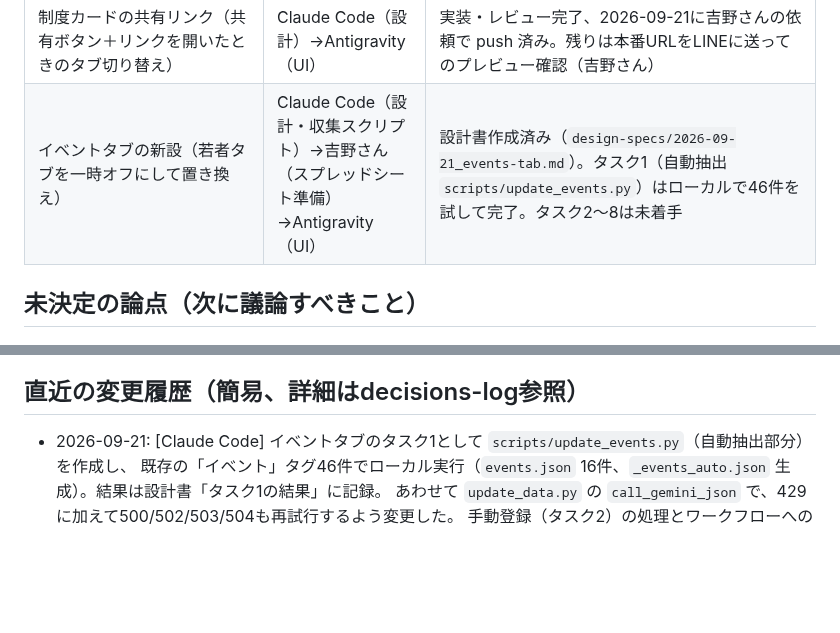
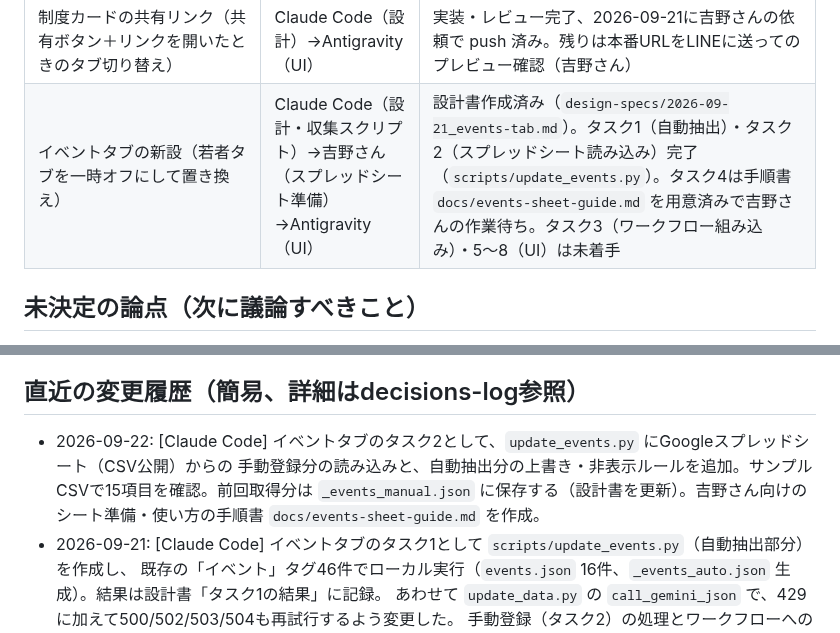
Before and after one commit to yyymkto/minamata-support-portal, a Markdown page: docs/agent-notes/CURRENT_STATUS.md, 2 parts joined by grey strips. Rendered like a GitHub page; blank space fills up the shorter version.

Commit message:
docs: イベント登録用スプレッドシートの手順書を追加し、タスク2完了を記録
Co-Authored-By: Claude Opus 5 <noreply@anthropic.com>

```diff
--- a/docs/agent-notes/CURRENT_STATUS.md
+++ b/docs/agent-notes/CURRENT_STATUS.md
@@ -83,7 +83,7 @@ minamata-support-portal
 | 「最新のお知らせ→ストック候補」検出機能の実装 | Claude | 完了（下記「未決定の論点」にCI実地確認が残る） |
 | 子育て支援制度タブの改装（制度の追加＋情報階層の整理） | Claude Code（設計・データ）→Antigravity（UI） | 進行中。設計書は`design-specs/2026-09-16_child-support-page-renovation.md`。UI（タスク4a, 4b, 5〜9、Antigravity）とデータ（タスク0b・1〜4、Claude Code）はすべて完了し、2026-09-17に吉野さんの依頼で push 済み（GitHub Pages へ自動デプロイ）。制度数39件。2026-09-17に吉野さんが本番サイトで表示を確認し「良い感じ」との評価。**完了** |
 | 制度カードの共有リンク（共有ボタン＋リンクを開いたときのタブ切り替え） | Claude Code（設計）→Antigravity（UI） | 実装・レビュー完了、2026-09-21に吉野さんの依頼で push 済み。残りは本番URLをLINEに送ってのプレビュー確認（吉野さん） |
-| イベントタブの新設（若者タブを一時オフにして置き換え） | Claude Code（設計・収集スクリプト）→吉野さん（スプレッドシート準備）→Antigravity（UI） | 設計書作成済み（`design-specs/2026-09-21_events-tab.md`）。タスク1（自動抽出 `scripts/update_events.py`）はローカルで46件を試して完了。タスク2〜8は未着手 |
+| イベントタブの新設（若者タブを一時オフにして置き換え） | Claude Code（設計・収集スクリプト）→吉野さん（スプレッドシート準備）→Antigravity（UI） | 設計書作成済み（`design-specs/2026-09-21_events-tab.md`）。タスク1（自動抽出）・タスク2（スプレッドシート読み込み）完了（`scripts/update_events.py`）。タスク4は手順書 `docs/events-sheet-guide.md` を用意済みで吉野さんの作業待ち。タスク3（ワークフロー組み込み）・5〜8（UI）は未着手 |
 
 ## 未決定の論点（次に議論すべきこと）
 
@@ -159,6 +159,9 @@ minamata-support-portal
 
 ## 直近の変更履歴（簡易、詳細はdecisions-log参照）
 
+- 2026-09-22: [Claude Code] イベントタブのタスク2として、`update_events.py` にGoogleスプレッドシート（CSV公開）からの
+  手動登録分の読み込みと、自動抽出分の上書き・非表示ルールを追加。サンプルCSVで15項目を確認。前回取得分は
+  `_events_manual.json` に保存する（設計書を更新）。吉野さん向けのシート準備・使い方の手順書 `docs/events-sheet-guide.md` を作成。
 - 2026-09-21: [Claude Code] イベントタブのタスク1として `scripts/update_events.py`（自動抽出部分）を作成し、
   既存の「イベント」タグ46件でローカル実行（`events.json` 16件、`_events_auto.json` 生成）。結果は設計書「タスク1の結果」に記録。
   あわせて `update_data.py` の `call_gemini_json` で、429に加えて500/502/503/504も再試行するよう変更した。
```
Also changed, not shown: other parts of docs/agent-notes/CURRENT_STATUS.md (+1 -1 lines), docs/events-sheet-guide.md (added, +100 -0 lines), 1 other file.
